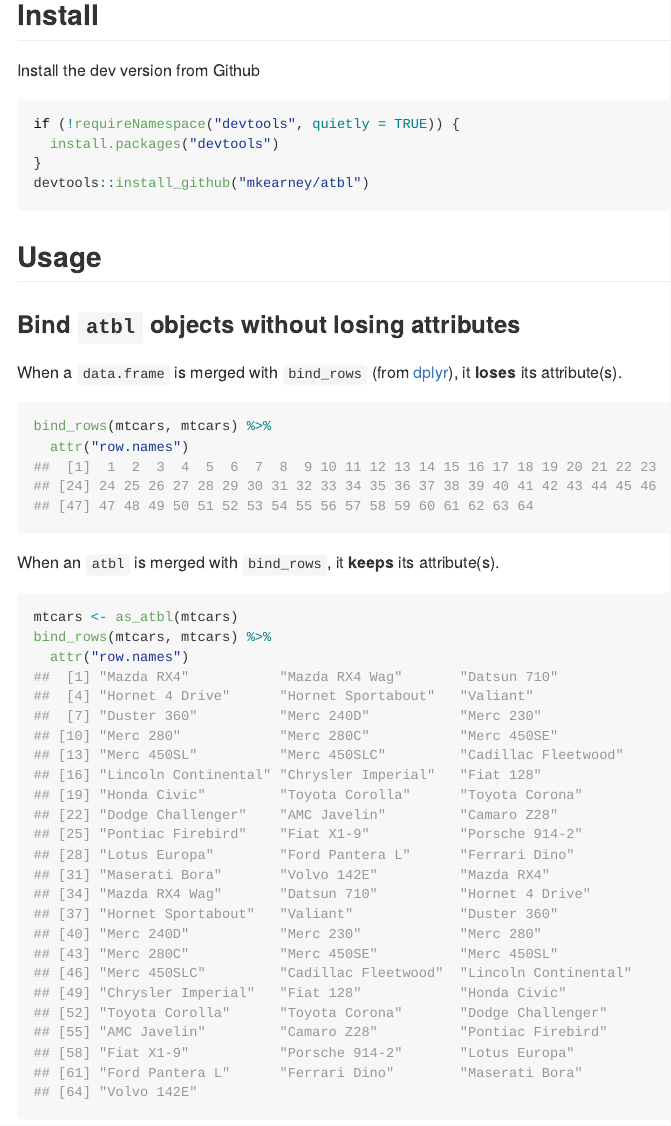
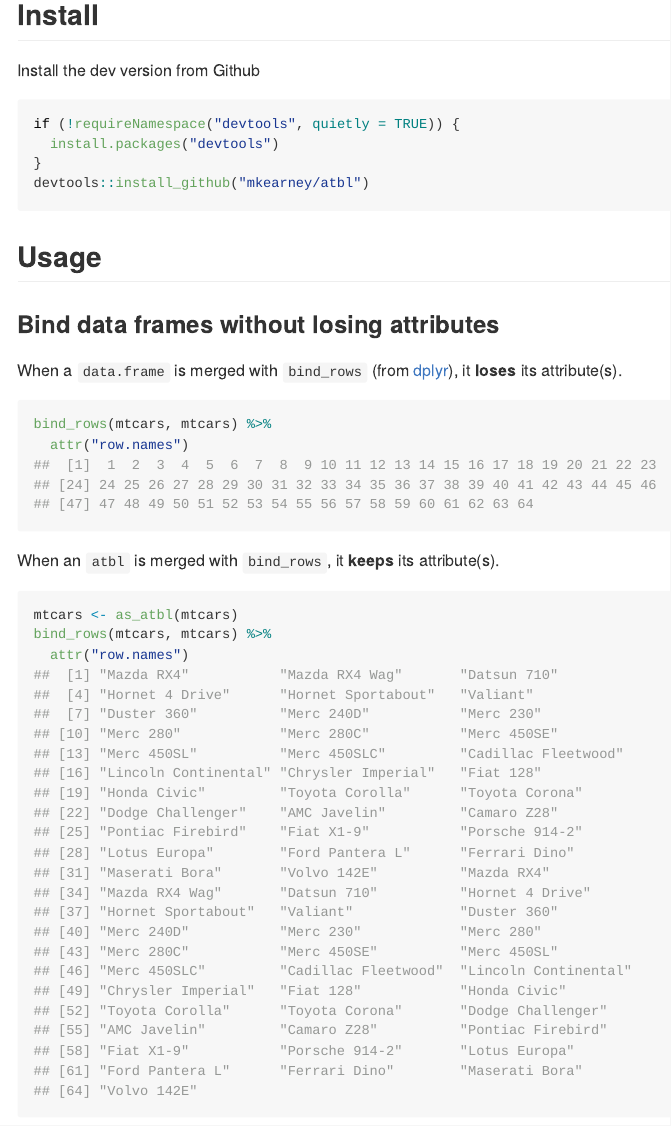
Before and after one commit to mkearney/attrbl, an R Markdown document (README.Rmd): the page in a window 1100 px wide, from 160 px down. The pictures show the output file README.md that the author committed with the source, drawn offline in the style of GitHub.

Commit message:
edited readme

```diff
--- a/README.Rmd
+++ b/README.Rmd
@@ -24,7 +24,7 @@ devtools::install_github("mkearney/atbl")
 
 ## Usage
 
-### Bind `atbl` objects without losing attributes
+### Bind data frames without losing attributes
 
 When a `data.frame` is merged with `bind_rows` (from [dplyr](https://github.com/tidyverse/dplyr)), it **loses** its attribute(s).
 
```
Also changed, not shown: README.md.
